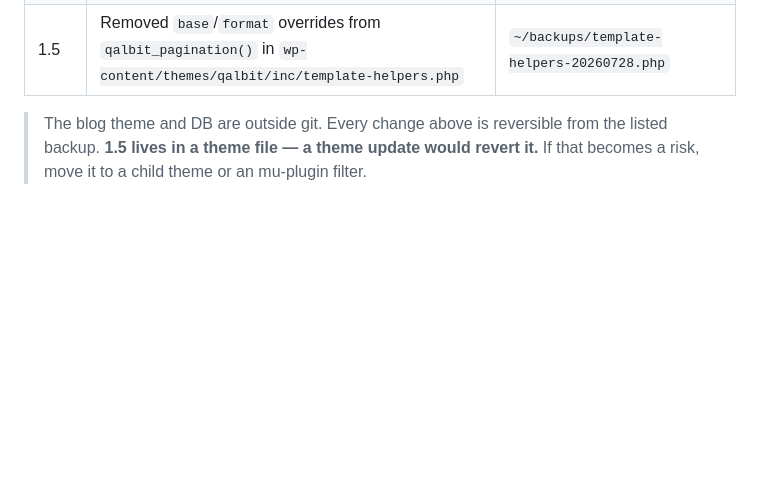
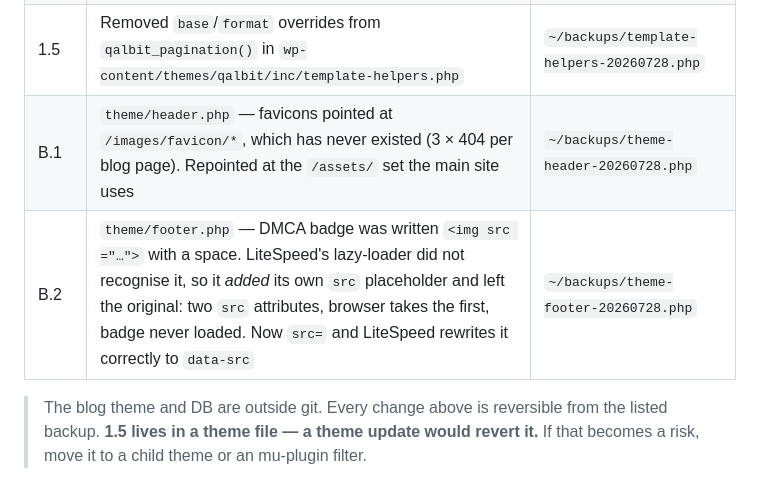
Before and after one commit to qalbit/qalbit-mvc, a Markdown page: docs/ahrefs-remediation-2026-07.md, the part around the change. Drawn GitHub-style; blank space fills up the shorter version.

Commit message:
docs(blog): record the favicon and DMCA badge fixes
Both were blog-theme bugs surfaced by console errors rather than by the audit.

The favicon block pointed at /images/favicon/*, a directory that has never
existed, so every blog page threw three 404s. Repointed at the /assets/ set
the main site already serves.

The DMCA badge was written <img src =…> with a space before the equals.
LiteSpeed's lazy-loader did not match that, so it added its own placeholder
src and left the original in place - two src attributes, and browsers take
the first, so the badge rendered as a grey placeholder permanently. All 58
lazy images on the page now use data-src consistently.

```diff
--- a/docs/ahrefs-remediation-2026-07.md
+++ b/docs/ahrefs-remediation-2026-07.md
@@ -487,6 +487,8 @@ Stated up front so the next crawl holds no surprises.
 | 1.3 | `wp search-replace 'https://qalbit.com/estimation/' 'https://qalbit.com/hire-developers/' wp_postmeta --precise` | `~/backups/postmeta-estimation-backup-20260728.tsv` |
 | 1.4 | 5 × `wp search-replace … wp_posts wp_postmeta --precise` (see `/tmp/fix-redirect-links.sh`) | `~/backups/blog-redirect-links-backup-20260728-{posts,meta}.tsv` |
 | 1.5 | Removed `base`/`format` overrides from `qalbit_pagination()` in `wp-content/themes/qalbit/inc/template-helpers.php` | `~/backups/template-helpers-20260728.php` |
+| B.1 | `theme/header.php` — favicons pointed at `/images/favicon/*`, which has never existed (3 × 404 per blog page). Repointed at the `/assets/` set the main site uses | `~/backups/theme-header-20260728.php` |
+| B.2 | `theme/footer.php` — DMCA badge was written `<img src ="…">` with a space. LiteSpeed's lazy-loader did not recognise it, so it *added* its own `src` placeholder and left the original: two `src` attributes, browser takes the first, badge never loaded. Now `src=` and LiteSpeed rewrites it correctly to `data-src` | `~/backups/theme-footer-20260728.php` |
 
 > The blog theme and DB are outside git. Every change above is reversible from the listed backup. **1.5 lives
 > in a theme file — a theme update would revert it.** If that becomes a risk, move it to a child theme or an
```
